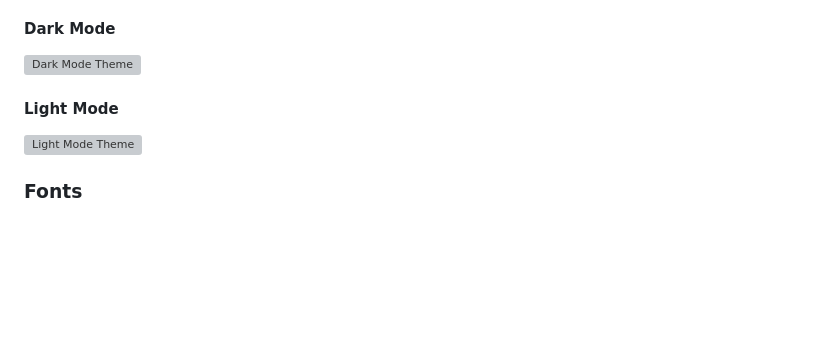
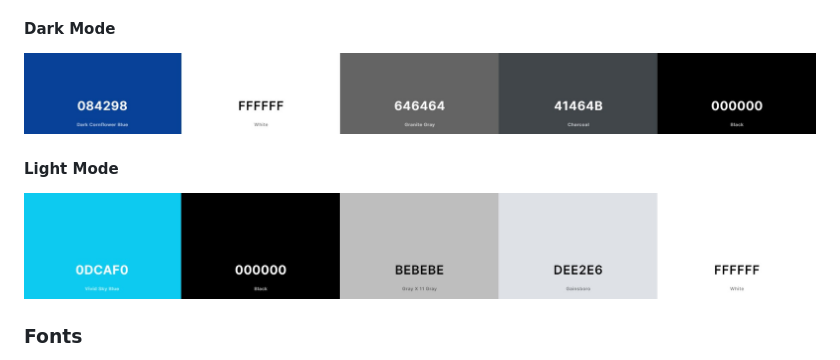
Before and after one commit to Code-Institute-Submissions/CI_PP4_TheosKitchen, a Markdown page: README.md, the part around the change printed below. GitHub-like rendering; pictures changed too: documentation/features/colour-palette-dark.jpg (added), documentation/features/colour-palette-light.jpg (added); blank space fills up the shorter version; grey boxes are pictures that could not be loaded.

Commit message:
add README mockup and colour pallette, edit website structre

```diff
--- a/README.md
+++ b/README.md
@@ -108,11 +108,11 @@ For the colour scheme I have opted to implement a dark and light theme while usi
 <br>
 
 #### Dark Mode
-![Dark Mode Theme](documentation/features/colour-palette-dark.png)
+![Dark Mode Theme](documentation/features/colour-palette-dark.jpg)
 <br>
 
 #### Light Mode
-![Light Mode Theme](documentation/features/colour-palette-light.png)
+![Light Mode Theme](documentation/features/colour-palette-light.jpg)
 
 ### Fonts
  I am using Inter font with a backup of sans-serif across the website for the title and headers. This is used to maintain a Consistent and professional look with an easily readable format.
```
Also changed, not shown: other parts of README.md (+1 -1 lines), documentation/wireframes/am-i-responsive.jpg (added), 3 other files.
